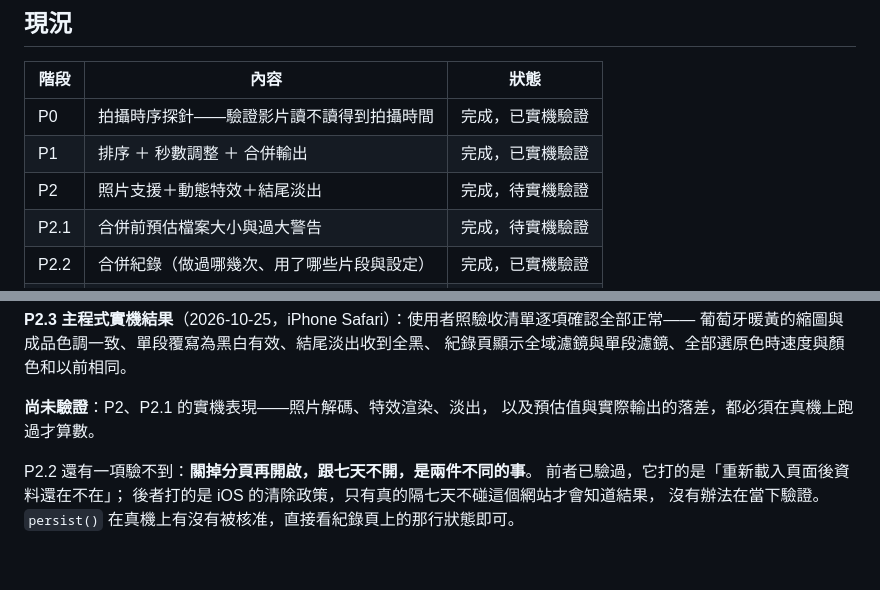
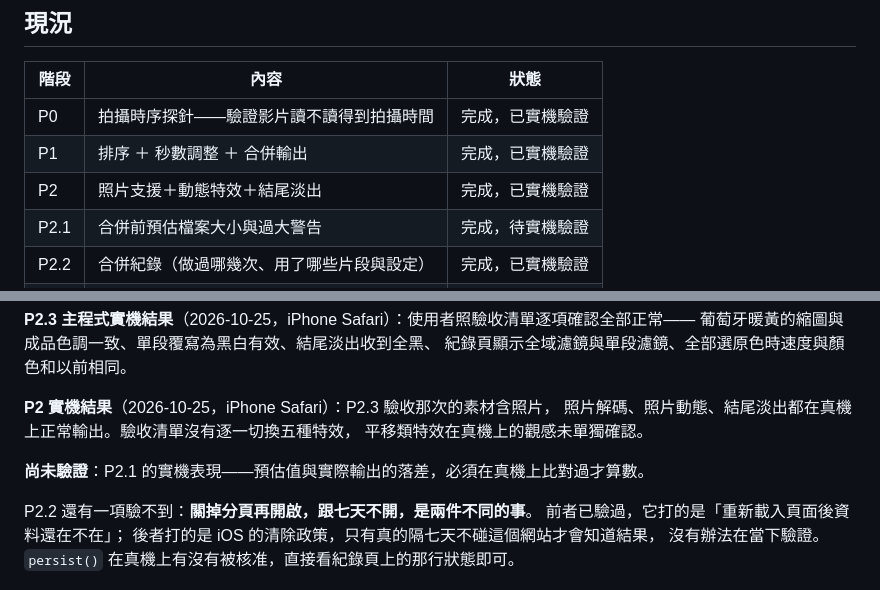
Before and after one commit to radihuang/clip-merger, a Markdown page: README.md, 2 parts joined by grey strips. Drawn GitHub-style; blank space fills up the shorter version.

Commit message:
README：P2 照片支援已實機驗證
Co-Authored-By: Claude Opus 5.5 <noreply@anthropic.com>

```diff
--- a/README.md
+++ b/README.md
@@ -11,7 +11,7 @@
 |---|---|---|
 | P0 | 拍攝時序探針——驗證影片讀不讀得到拍攝時間 | 完成，已實機驗證 |
 | P1 | 排序 ＋ 秒數調整 ＋ 合併輸出 | 完成，已實機驗證 |
-| P2 | 照片支援＋動態特效＋結尾淡出 | 完成，待實機驗證 |
+| P2 | 照片支援＋動態特效＋結尾淡出 | 完成，已實機驗證 |
 | P2.1 | 合併前預估檔案大小與過大警告 | 完成，待實機驗證 |
 | P2.2 | 合併紀錄（做過哪幾次、用了哪些片段與設定） | 完成，已實機驗證 |
 | P2.3 | 調色濾鏡（全域＋單段覆寫） | 完成，已實機驗證 |
@@ -337,8 +337,11 @@ WebCodecs 編碼、旋轉校正、封裝與儲存整條路徑均通過。
 葡萄牙暖黃的縮圖與成品色調一致、單段覆寫為黑白有效、結尾淡出收到全黑、
 紀錄頁顯示全域濾鏡與單段濾鏡、全部選原色時速度與顏色和以前相同。
 
-**尚未驗證**：P2、P2.1 的實機表現——照片解碼、特效渲染、淡出，
-以及預估值與實際輸出的落差，都必須在真機上跑過才算數。
+**P2 實機結果**（2026-10-25，iPhone Safari）：P2.3 驗收那次的素材含照片，
+照片解碼、照片動態、結尾淡出都在真機上正常輸出。驗收清單沒有逐一切換五種特效，
+平移類特效在真機上的觀感未單獨確認。
+
+**尚未驗證**：P2.1 的實機表現——預估值與實際輸出的落差，必須在真機上比對過才算數。
 
 P2.2 還有一項驗不到：**關掉分頁再開啟，跟七天不開，是兩件不同的事**。
 前者已驗過，它打的是「重新載入頁面後資料還在不在」；
```
